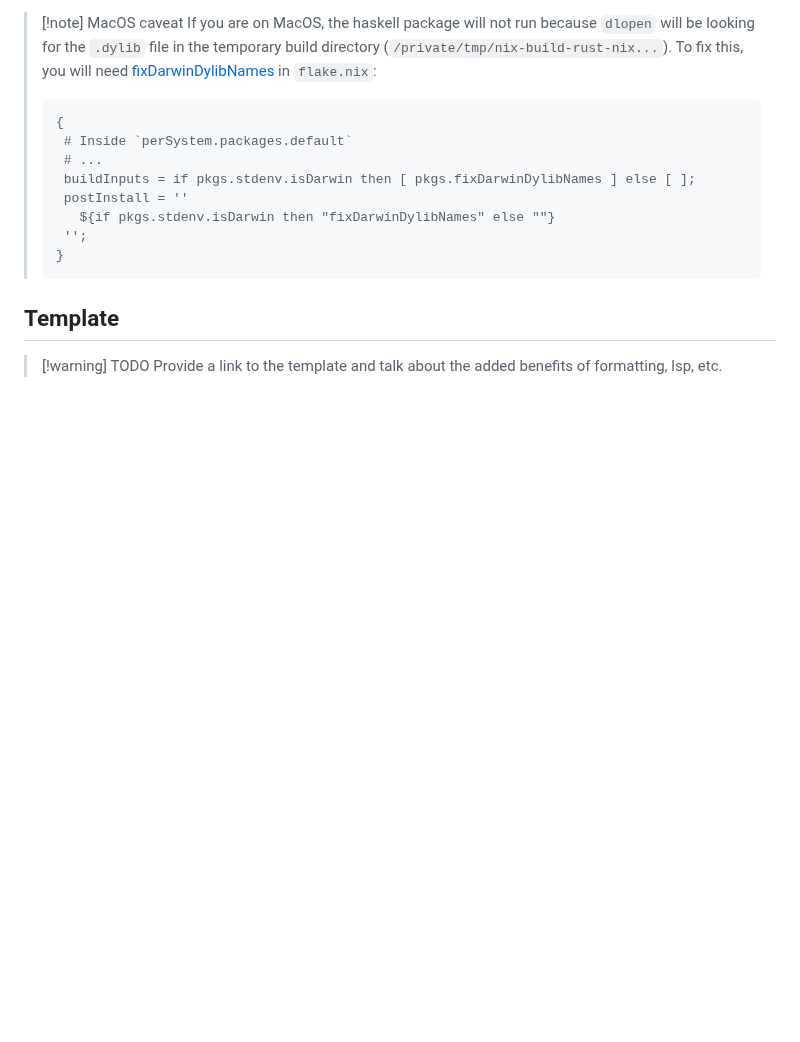
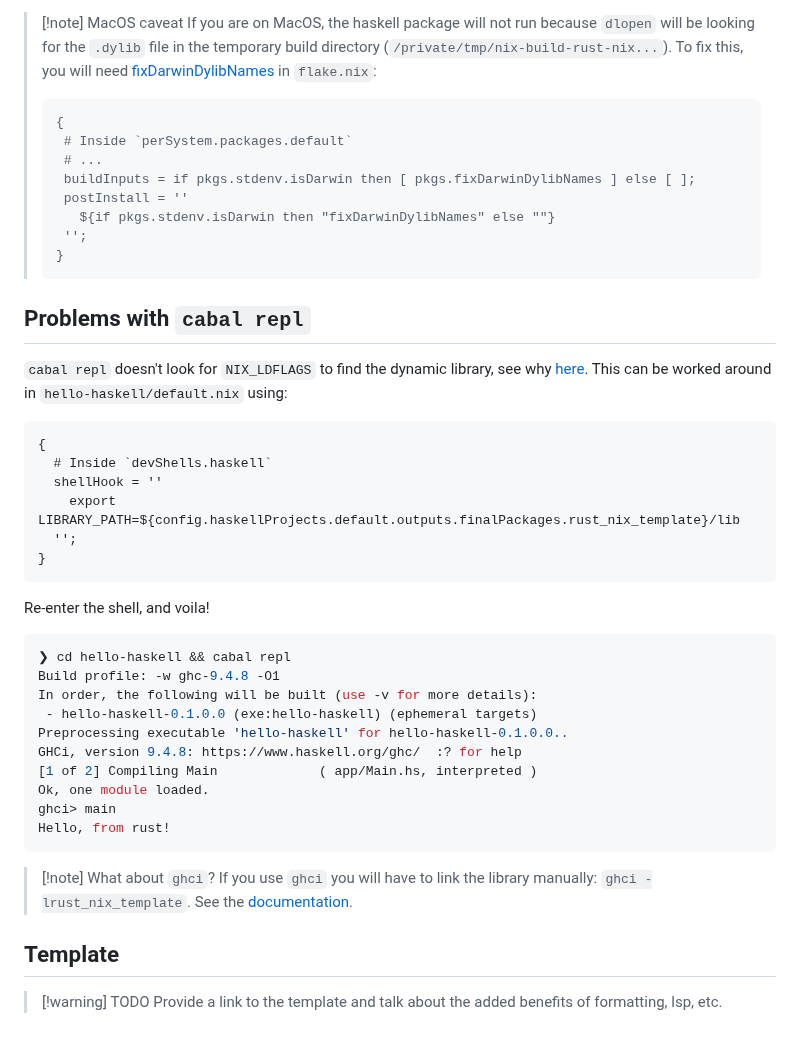
Before and after one commit to nixos-asia/website, a Markdown page: en/haskell-rust-ffi.md, the part around the change. Rendered like a GitHub page; blank space fills up the shorter version.

Commit message:
problems with cabal repl

````diff
--- a/en/haskell-rust-ffi.md
+++ b/en/haskell-rust-ffi.md
@@ -204,6 +204,37 @@ You should see the output `Hello, from rust!`.
 >}
 >```
 
+## Problems with `cabal repl`
+
+`cabal repl` doesn't look for `NIX_LDFLAGS` to find the dynamic library, see why [here](https://discourse.nixos.org/t/shared-libraries-error-with-cabal-repl-in-nix-shell/8921/10). This can be worked around in `hello-haskell/default.nix` using:
+
+```nix
+{
+  # Inside `devShells.haskell`
+  shellHook = ''
+    export LIBRARY_PATH=${config.haskellProjects.default.outputs.finalPackages.rust_nix_template}/lib
+  '';
+}
+```
+
+Re-enter the shell, and voila!
+
+```sh
+❯ cd hello-haskell && cabal repl
+Build profile: -w ghc-9.4.8 -O1
+In order, the following will be built (use -v for more details):
+ - hello-haskell-0.1.0.0 (exe:hello-haskell) (ephemeral targets)
+Preprocessing executable 'hello-haskell' for hello-haskell-0.1.0.0..
+GHCi, version 9.4.8: https://www.haskell.org/ghc/  :? for help
+[1 of 2] Compiling Main             ( app/Main.hs, interpreted )
+Ok, one module loaded.
+ghci> main
+Hello, from rust!
+```
+
+> [!note] What about `ghci`?
+> If you use `ghci` you will have to link the library manually: `ghci -lrust_nix_template`. See the [documentation](https://downloads.haskell.org/ghc/latest/docs/users_guide/ghci.html#extra-libraries).
+
 ## Template
 
 > [!warning] TODO
````
